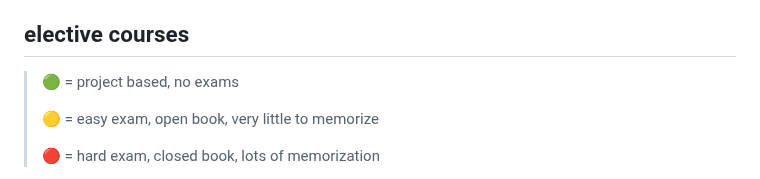
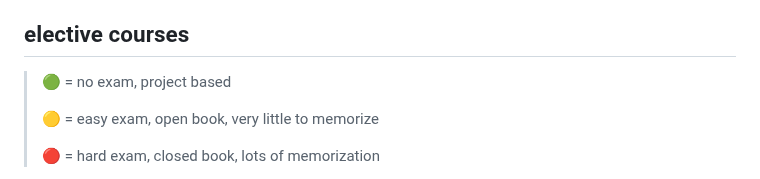
Before and after one commit to mahmoudesmail/tu-wien-data-science-summaries, a Markdown page: choosing courses.md, the part around the change. Rendered like a GitHub page.

```diff
--- a/choosing courses.md
+++ b/choosing courses.md
@@ -43,7 +43,7 @@ _diplomarbeit (30,0 ects)_
 
 ## elective courses
 
-> 🟢 = project based, no exams
+> 🟢 = no exam, project based
 >
 > 🟡 = easy exam, open book, very little to memorize
 >
```
